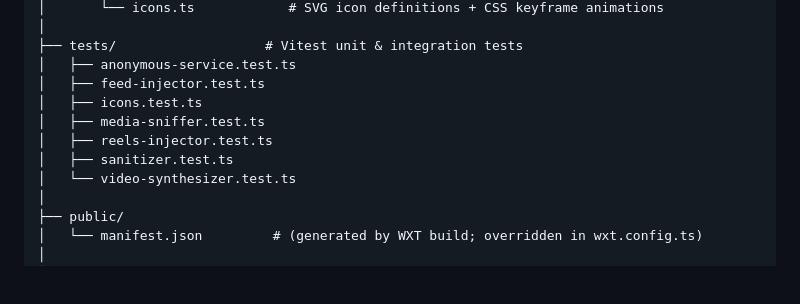
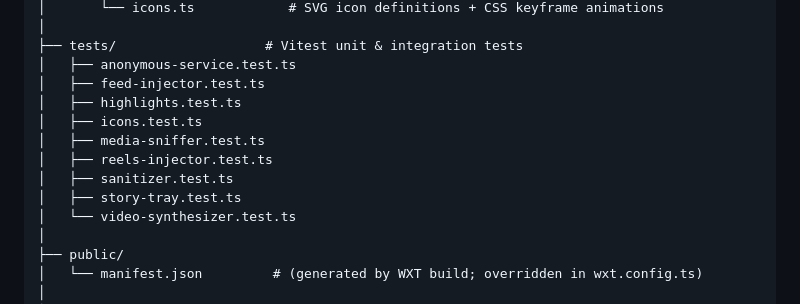
Before and after one commit to Michael-dvs/Downplaygram, a Markdown page: README.md, the part around one of its changes. Rendered like a GitHub page; blank space fills up the shorter version.

```diff
--- a/README.md
+++ b/README.md
@@ -204,10 +207,12 @@ downplaygram/
 ├── tests/                   # Vitest unit & integration tests
 │   ├── anonymous-service.test.ts
 │   ├── feed-injector.test.ts
+│   ├── highlights.test.ts
 │   ├── icons.test.ts
 │   ├── media-sniffer.test.ts
 │   ├── reels-injector.test.ts
 │   ├── sanitizer.test.ts
+│   ├── story-tray.test.ts
 │   └── video-synthesizer.test.ts
 │
 ├── public/
```
Also changed, not shown: other parts of README.md (+4 -1 lines).
